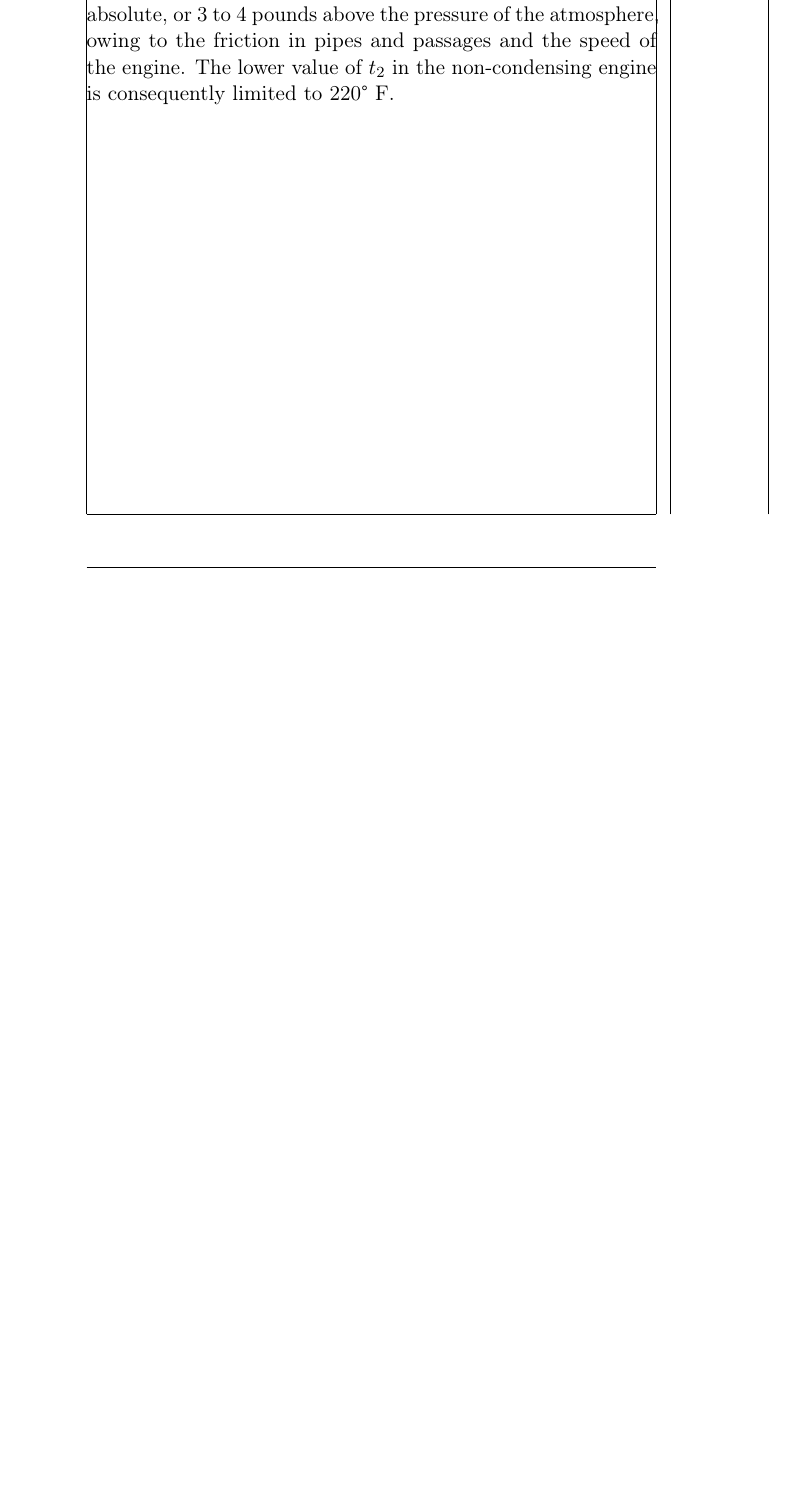
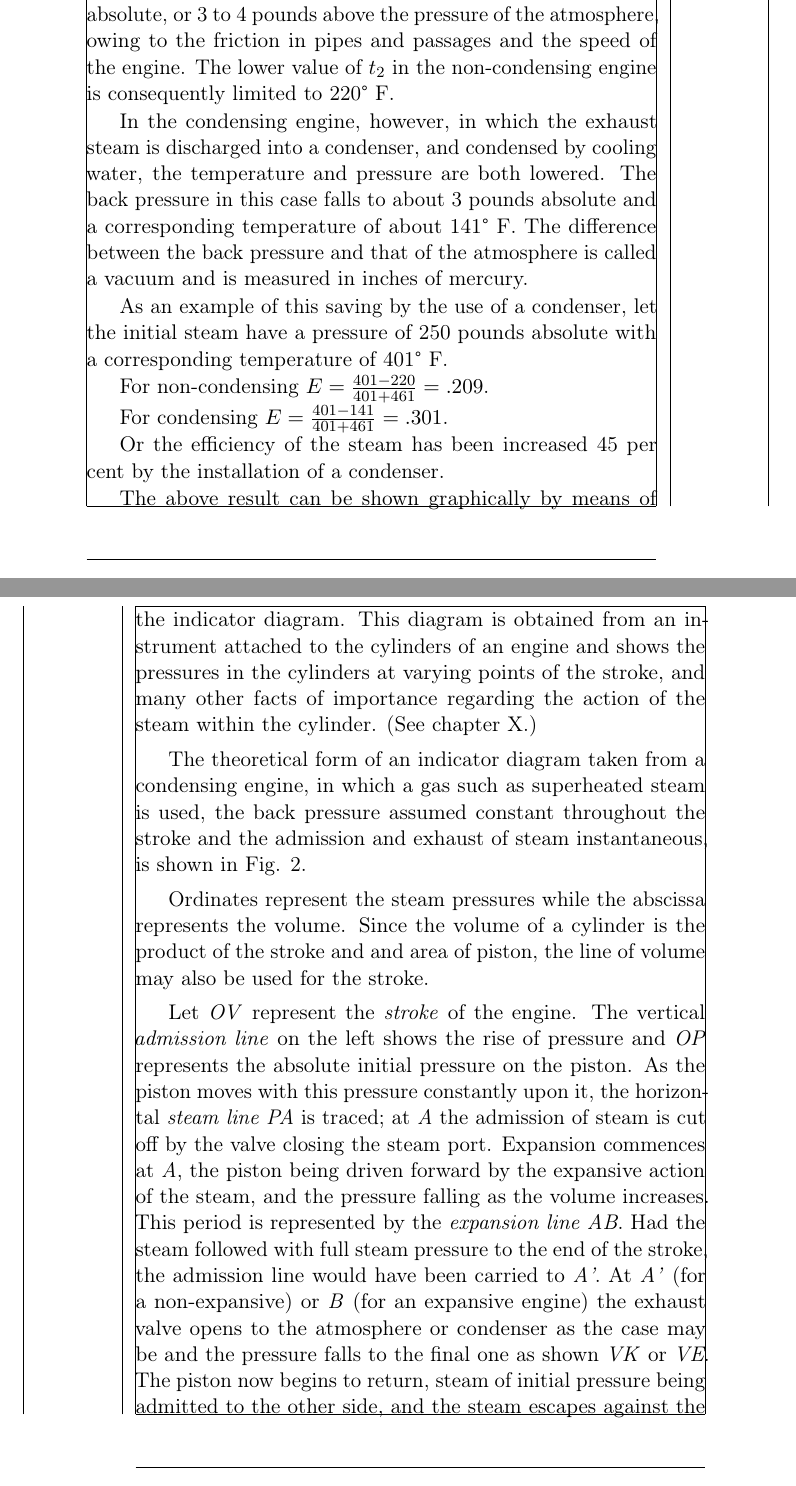
Before and after one commit to jhdulaney/Naval-Reciprocating-Engines-and-Auxiliary-Machiner-1914, a LaTeX thesis (document.tex): part of page 13 of 13 before the commit and two parts of pages 13 and 14 of 15 after it, the two joined at a grey line, cut so that both start at the same text, the shorter picture padded with empty space. Compiled offline with pdfLaTeX.

Commit message:
more chapter 2
Signed-off-by: Mairi Dulaney <jdulaney@fedoraproject.org>

```diff
--- a/document.tex
+++ b/document.tex
@@ -296,3 +296,56 @@ pressure of the atmosphere, owing to the friction in pipes and
 passages and the speed of the engine.  The lower value of $t_2$ in the
 non-condensing engine is consequently limited to 220\degree{} F.\par
 
+In the condensing engine, however, in which the exhaust steam is
+discharged into a condenser, and condensed by cooling water, the
+temperature and pressure are both lowered.  The back pressure in this
+case falls to about 3 pounds absolute and a corresponding temperature
+of about 141\degree{} F.  The difference between the back pressure and
+that of the atmosphere is called a vacuum and is measured in inches of
+mercury.\par
+
+As an example of this saving by the use of a condenser, let the
+initial steam have a pressure of 250 pounds absolute with a
+corresponding temperature of 401\degree{} F.\par
+
+For non-condensing $E = \frac{401-220}{401+461}=.209$.\par
+
+For condensing $E=\frac{401-141}{401+461}=.301$.\par
+
+Or the efficiency of the steam has been increased 45 per cent by the
+installation of a condenser.\par
+
+The above result can be shown graphically by means of the indicator
+diagram.  This diagram is obtained from an instrument attached to the
+cylinders of an engine and shows the pressures in the cylinders at
+varying points of the stroke, and many other facts of importance
+regarding the action of the steam within the cylinder. (See chapter
+X.)\par
+
+The theoretical form of an indicator diagram taken from a condensing
+engine, in which a gas such as superheated steam is used, the back
+pressure assumed constant throughout the stroke and the admission and
+exhaust of steam instantaneous, is shown in Fig. 2.\par
+
+Ordinates represent the steam pressures while the abscissa represents
+the volume.  Since the volume of a cylinder is the product of the
+stroke and and area of piston, the line of volume may also be used for
+the stroke.\par
+
+Let \textit{OV} represent the \textit{stroke} of the engine.  The
+vertical \textit{admission line} on the left shows the rise of
+pressure and \textit{OP} represents the absolute initial pressure on
+the piston.  As the piston moves with this pressure constantly upon
+it, the horizontal \textit{steam line PA} is traced; at \textit{A} the
+admission of steam is cut off by the valve closing the steam port.
+Expansion commences at \textit{A}, the piston being driven forward by
+the expansive action of the steam, and the pressure falling as the
+volume increases.  This period is represented by the \textit{expansion
+  line AB}.  Had the steam followed with full steam pressure to the
+end of the stroke, the admission line would have been carried to
+\textit{A'}.  At \textit{A'} (for a non-expansive) or \textit{B} (for
+an expansive engine) the exhaust valve opens to the atmosphere or
+condenser as the case may be and the pressure falls to the final one
+as shown \textit{VK} or \textit{VE}.  The piston now begins to return,
+steam of initial pressure being admitted to the other side, and the
+steam escapes against the back pressure \textit{VK} or \textit{VE}
@@ -299 +355,6 @@ non-condensing engine is consequently limited to 220\degree{} F.\par
+each stroke.\par
+
+By closing the indicator cock to the cylinder and opening to the
+atmosphere, the atmospheric line \textit{GH} is drawn.\par
+
 \end{document}
```
Also changed, not shown: document.tex (3 more changed lines).
